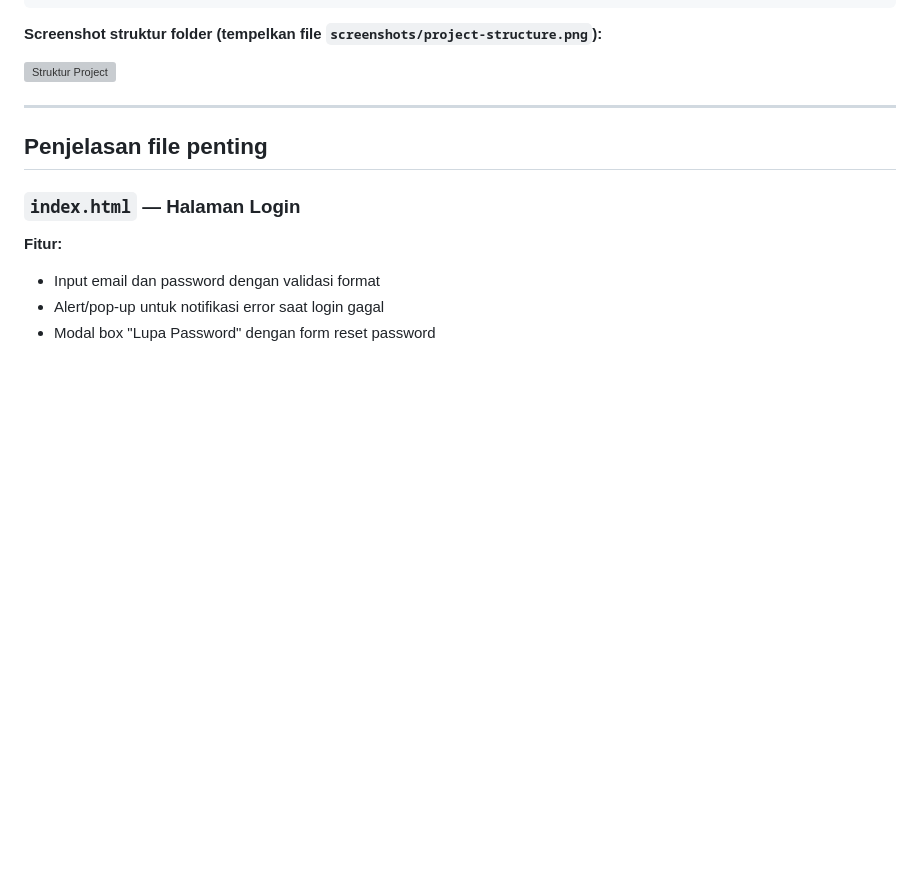
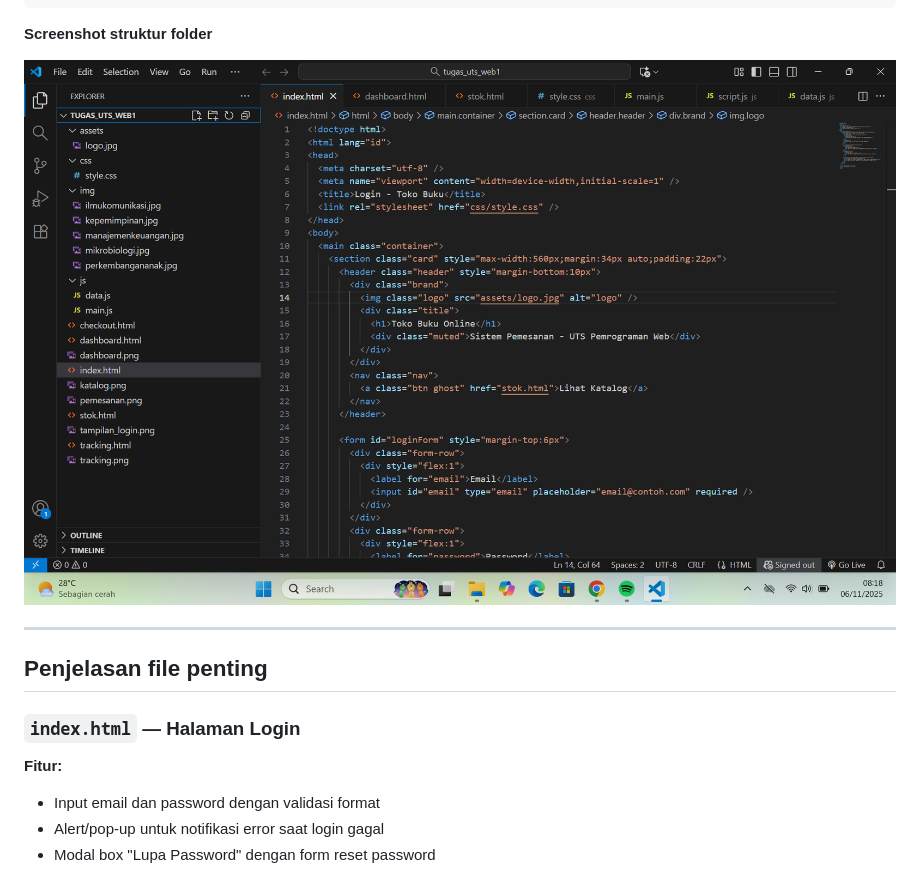
Before and after one commit to afdaal10/UTS-PemrogramanWeb1, a Markdown page: README.md, the part around the change. Drawn GitHub-style; blank space fills up the shorter version; grey boxes are pictures that could not be loaded.

````diff
--- a/README.md
+++ b/README.md
@@ -55,9 +55,9 @@ TUGAS_UTS_WEB1/
 ```
 
 
-**Screenshot struktur folder (tempelkan file `screenshots/project-structure.png`):**
+**Screenshot struktur folder**
 
-![Struktur Project](screenshots/project-structure.png)
+![Struktur Project](stuktur_folder.png)
 
 ---
 
````
